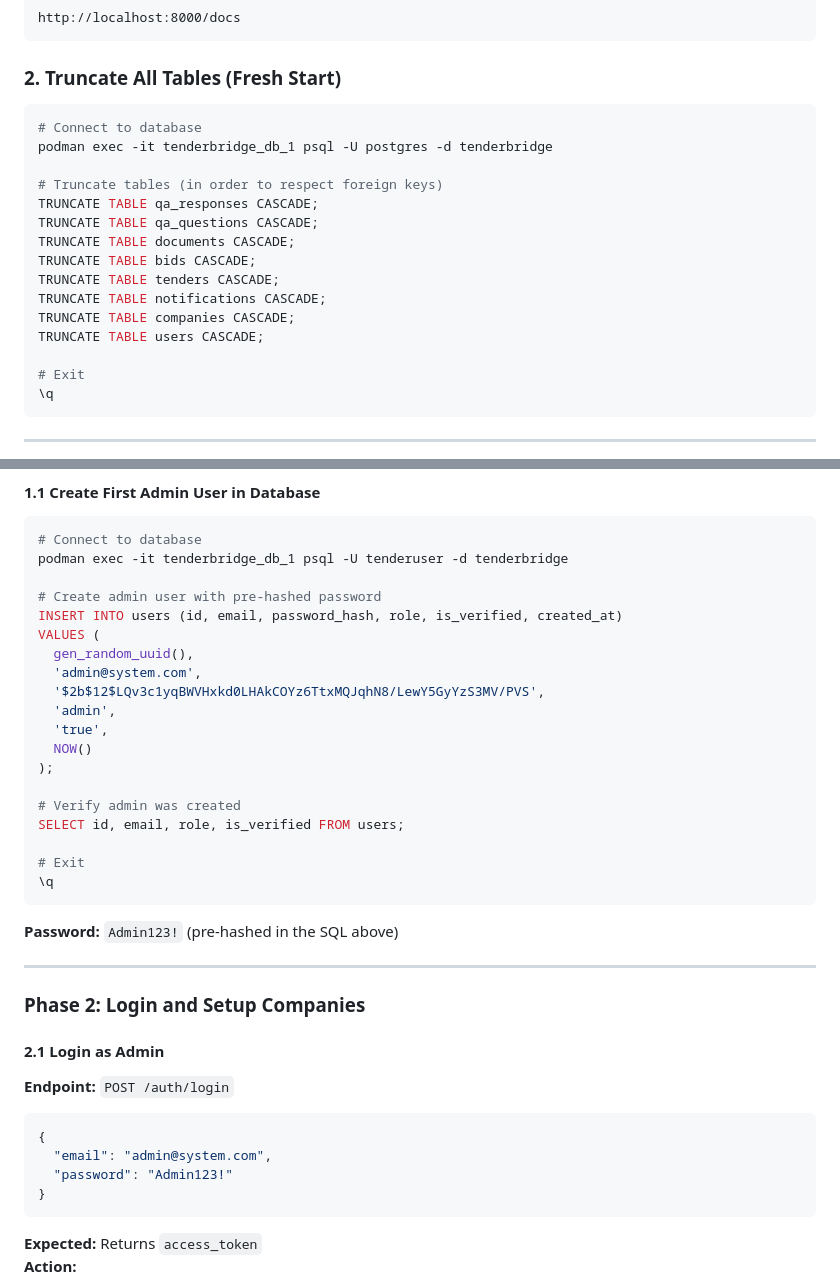
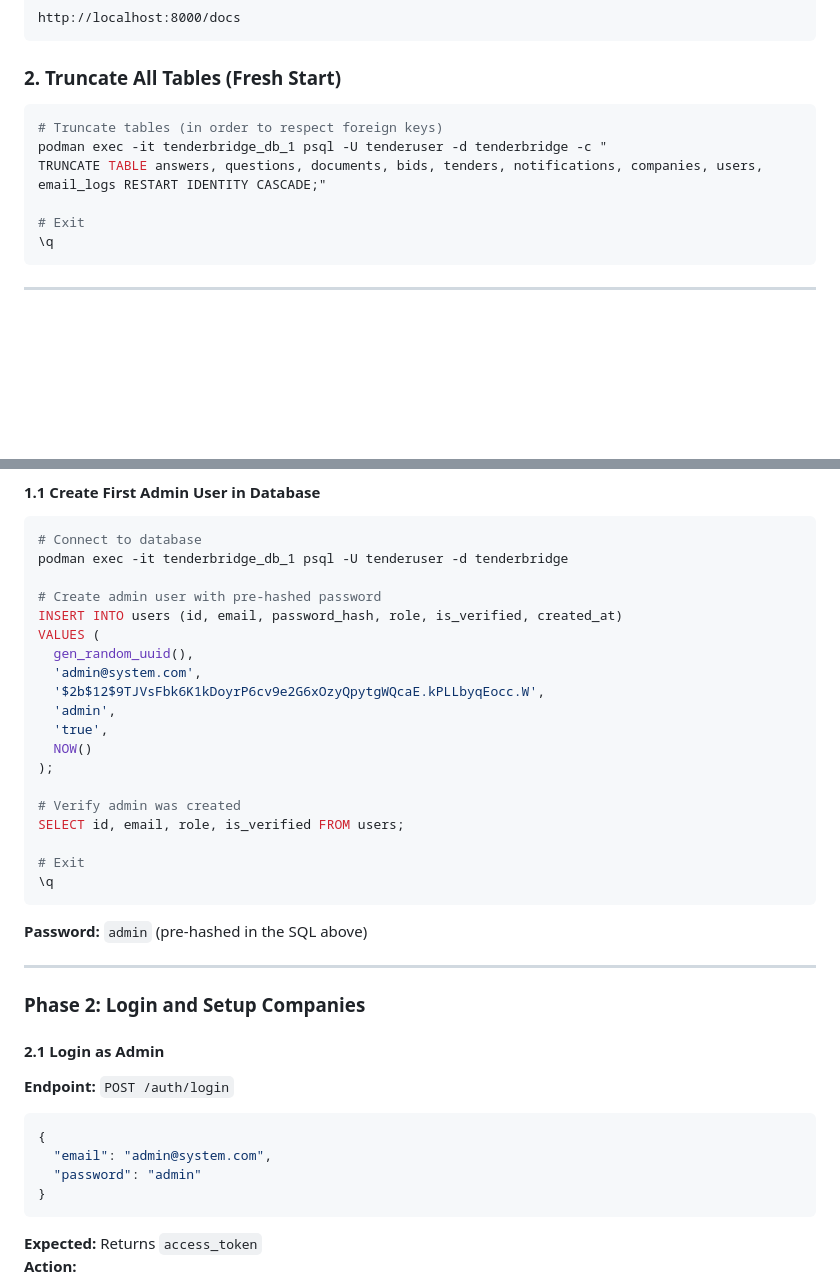
Before and after one commit to oksiya/tenderbridge, a Markdown page: SWAGGER_TEST_GUIDE_CORRECTED.md, 2 parts joined by grey strips. Drawn GitHub-style; blank space fills up the shorter version.

Commit message:
fix: Update database connection details and correct admin password in Swagger UI manual testing guide

````diff
--- a/SWAGGER_TEST_GUIDE_CORRECTED.md
+++ b/SWAGGER_TEST_GUIDE_CORRECTED.md
@@ -14,18 +14,9 @@ http://localhost:8000/docs
 
 ### 2. Truncate All Tables (Fresh Start)
 ```bash
-# Connect to database
-podman exec -it tenderbridge_db_1 psql -U postgres -d tenderbridge
-
 # Truncate tables (in order to respect foreign keys)
-TRUNCATE TABLE qa_responses CASCADE;
-TRUNCATE TABLE qa_questions CASCADE;
-TRUNCATE TABLE documents CASCADE;
-TRUNCATE TABLE bids CASCADE;
-TRUNCATE TABLE tenders CASCADE;
-TRUNCATE TABLE notifications CASCADE;
-TRUNCATE TABLE companies CASCADE;
-TRUNCATE TABLE users CASCADE;
+podman exec -it tenderbridge_db_1 psql -U tenderuser -d tenderbridge -c "
+TRUNCATE TABLE answers, questions, documents, bids, tenders, notifications, companies, users, email_logs RESTART IDENTITY CASCADE;"
 
 # Exit
 \q
@@ -49,7 +40,7 @@ INSERT INTO users (id, email, password_hash, role, is_verified, created_at)
 VALUES (
   gen_random_uuid(),
   'admin@system.com',
-  '$2b$12$LQv3c1yqBWVHxkd0LHAkCOYz6TtxMQJqhN8/LewY5GyYzS3MV/PVS',
+  '$2b$12$9TJVsFbk6K1kDoyrP6cv9e2G6xOzyQpytgWQcaE.kPLLbyqEocc.W',
   'admin',
   'true',
   NOW()
@@ -62,7 +53,7 @@ SELECT id, email, role, is_verified FROM users;
 \q
 ```
 
-**Password:** `Admin123!` (pre-hashed in the SQL above)
+**Password:** `admin` (pre-hashed in the SQL above)
 
 ---
 
@@ -74,7 +65,7 @@ SELECT id, email, role, is_verified FROM users;
 ```json
 {
   "email": "admin@system.com",
-  "password": "Admin123!"
+  "password": "admin"
 }
 ```
 
````
